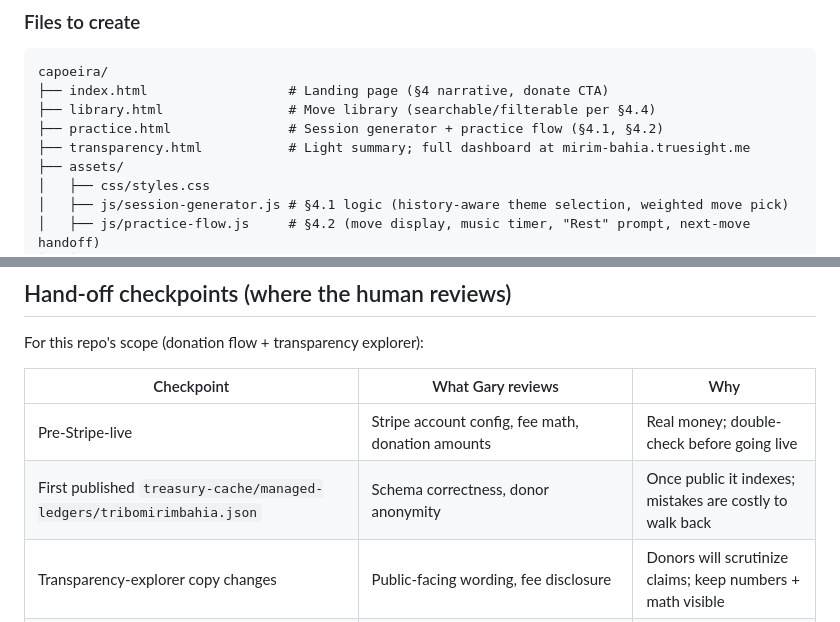
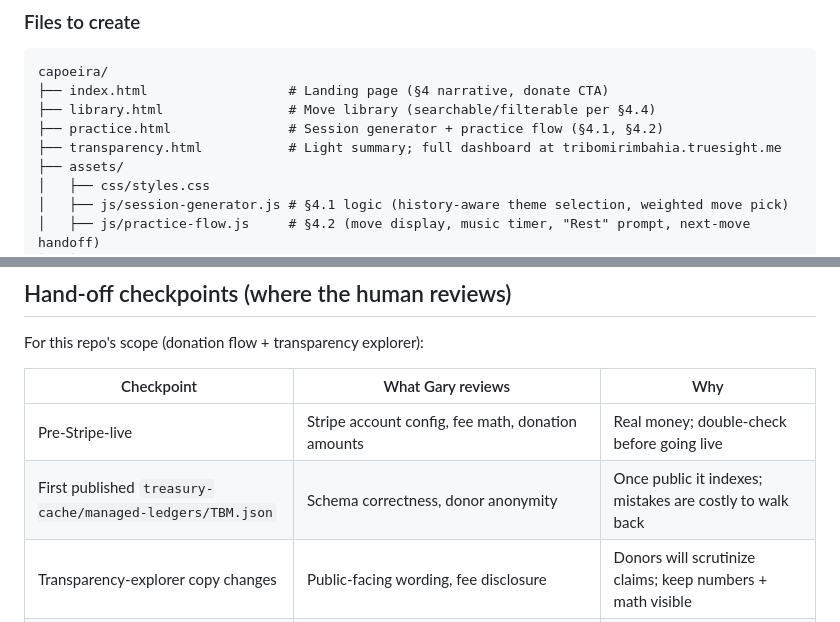
Before and after one commit to TrueSightDAO/tribomirimbahia, a Markdown page: AGENT_BRIEF.md, 2 parts joined by grey strips. GitHub-like rendering; folded sections open.

```diff
--- a/AGENT_BRIEF.md
+++ b/AGENT_BRIEF.md
@@ -257,7 +257,7 @@ capoeira/
 ├── index.html                  # Landing page (§4 narrative, donate CTA)
 ├── library.html                # Move library (searchable/filterable per §4.4)
 ├── practice.html               # Session generator + practice flow (§4.1, §4.2)
-├── transparency.html           # Light summary; full dashboard at mirim-bahia.truesight.me
+├── transparency.html           # Light summary; full dashboard at tribomirimbahia.truesight.me
 ├── assets/
 │   ├── css/styles.css
 │   ├── js/session-generator.js # §4.1 logic (history-aware theme selection, weighted move pick)
@@ -371,7 +371,7 @@ For this repo's scope (donation flow + transparency explorer):
 | Checkpoint | What Gary reviews | Why |
 |---|---|---|
 | Pre-Stripe-live | Stripe account config, fee math, donation amounts | Real money; double-check before going live |
-| First published `treasury-cache/managed-ledgers/tribomirimbahia.json` | Schema correctness, donor anonymity | Once public it indexes; mistakes are costly to walk back |
+| First published `treasury-cache/managed-ledgers/TBM.json` | Schema correctness, donor anonymity | Once public it indexes; mistakes are costly to walk back |
 | Transparency-explorer copy changes | Public-facing wording, fee disclosure | Donors will scrutinize claims; keep numbers + math visible |
 | Phase 4 cross-link from agroverse_shop | Wording on `farms/baia-itacare/` linking to capoeira.agroverse.shop | Don't redesign the farm page; one line per spec §10 |
 
```
Also changed, not shown: other parts of AGENT_BRIEF.md (+5 -5 lines), CLAUDE_PROMPT_LEDGER.md (+7 -7 lines), README.md (+9 -9 lines).
